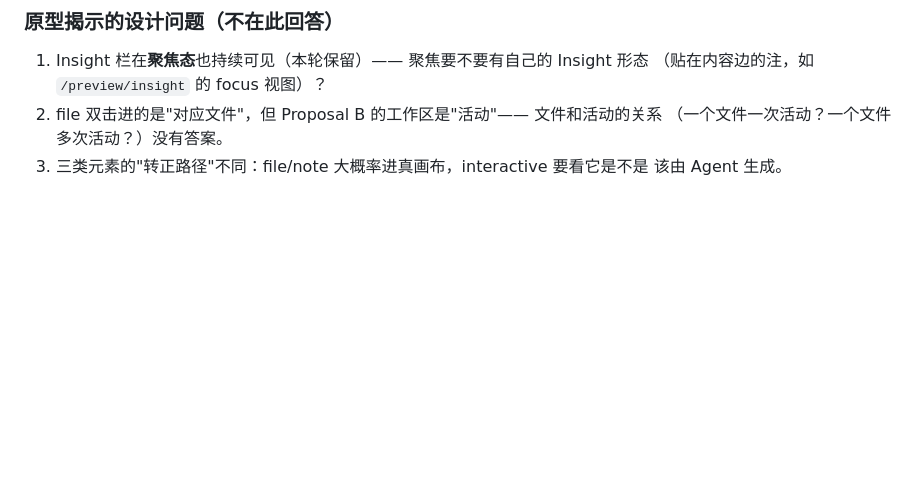
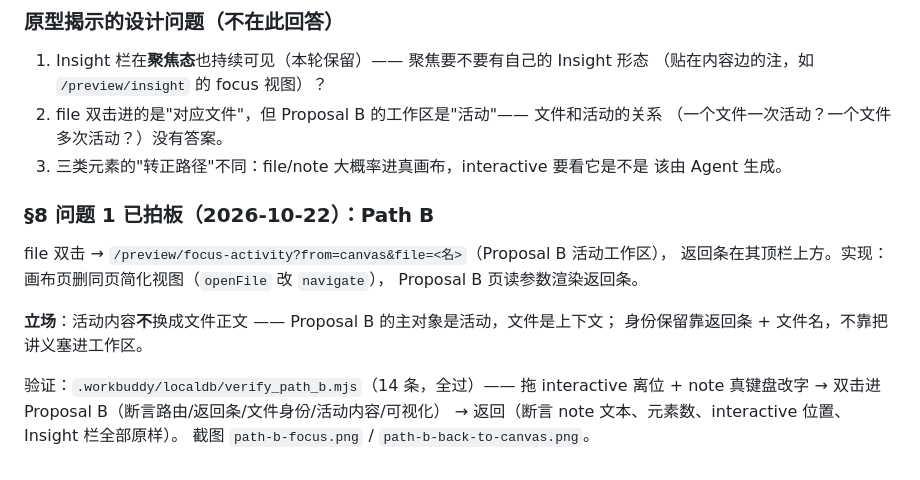
Before and after one commit to Lemma-AI-Projects/lemma-ai, a Markdown page: docs/planning/space-canvas-prototype.md, the part around the change. GitHub-like rendering; blank space fills up the shorter version.

Commit message:
Record Path B decision and its verification in the canvas plan

```diff
--- a/docs/planning/space-canvas-prototype.md
+++ b/docs/planning/space-canvas-prototype.md
@@ -221,3 +221,17 @@ npx vite build
    （一个文件一次活动？一个文件多次活动？）没有答案。
 3. 三类元素的"转正路径"不同：file/note 大概率进真画布，interactive 要看它是不是
    该由 Agent 生成。
+
+### §8 问题 1 已拍板（2026-10-22）：**Path B**
+
+file 双击 → `/preview/focus-activity?from=canvas&file=<名>`（Proposal B 活动工作区），
+返回条在其顶栏上方。实现：画布页删同页简化视图（`openFile` 改 `navigate`），
+Proposal B 页读参数渲染返回条。
+
+**立场**：活动内容**不**换成文件正文 —— Proposal B 的主对象是活动，文件是上下文；
+身份保留靠返回条 + 文件名，不靠把讲义塞进工作区。
+
+验证：`.workbuddy/localdb/verify_path_b.mjs`（14 条，全过）——
+拖 interactive 离位 + note 真键盘改字 → 双击进 Proposal B（断言路由/返回条/文件身份/活动内容/可视化）
+→ 返回（断言 note 文本、元素数、interactive 位置、Insight 栏全部原样）。
+截图 `path-b-focus.png` / `path-b-back-to-canvas.png`。
```
